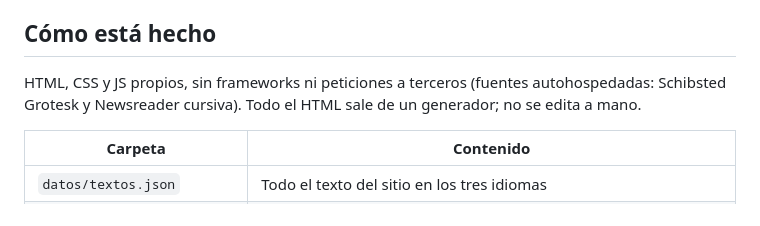
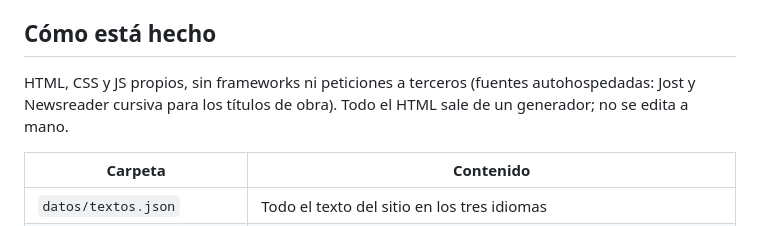
Before and after one commit to cisnerosmusic/haiti-web, a Markdown page: README.md, the part around the change. Rendered like a GitHub page.

Commit message:
Documentación: Jost, textos nuevos de la portada y recorte de móvil
Co-Authored-By: Claude Opus 5 <noreply@anthropic.com>

```diff
--- a/README.md
+++ b/README.md
@@ -18,7 +18,7 @@ Inglés en la raíz (`x-default`), noruego bokmål en `/no/` y español en `/es/
 
 ## Cómo está hecho
 
-HTML, CSS y JS propios, sin frameworks ni peticiones a terceros (fuentes autohospedadas: Schibsted Grotesk y Newsreader cursiva). Todo el HTML sale de un generador; no se edita a mano.
+HTML, CSS y JS propios, sin frameworks ni peticiones a terceros (fuentes autohospedadas: Jost y Newsreader cursiva para los títulos de obra). Todo el HTML sale de un generador; no se edita a mano.
 
 | Carpeta | Contenido |
 |---|---|
```
Also changed, not shown: PENDIENTES.md (+4 -1 lines).
